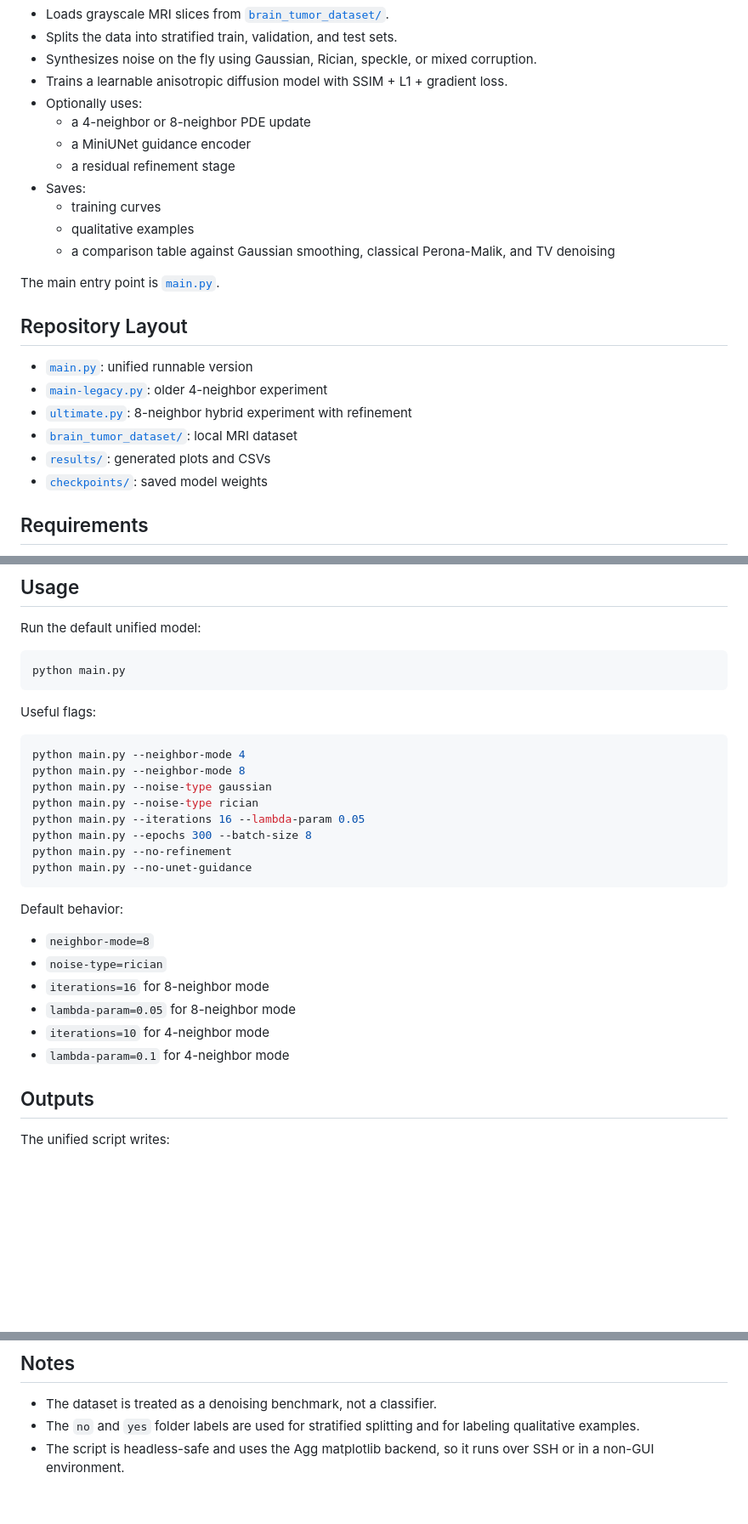
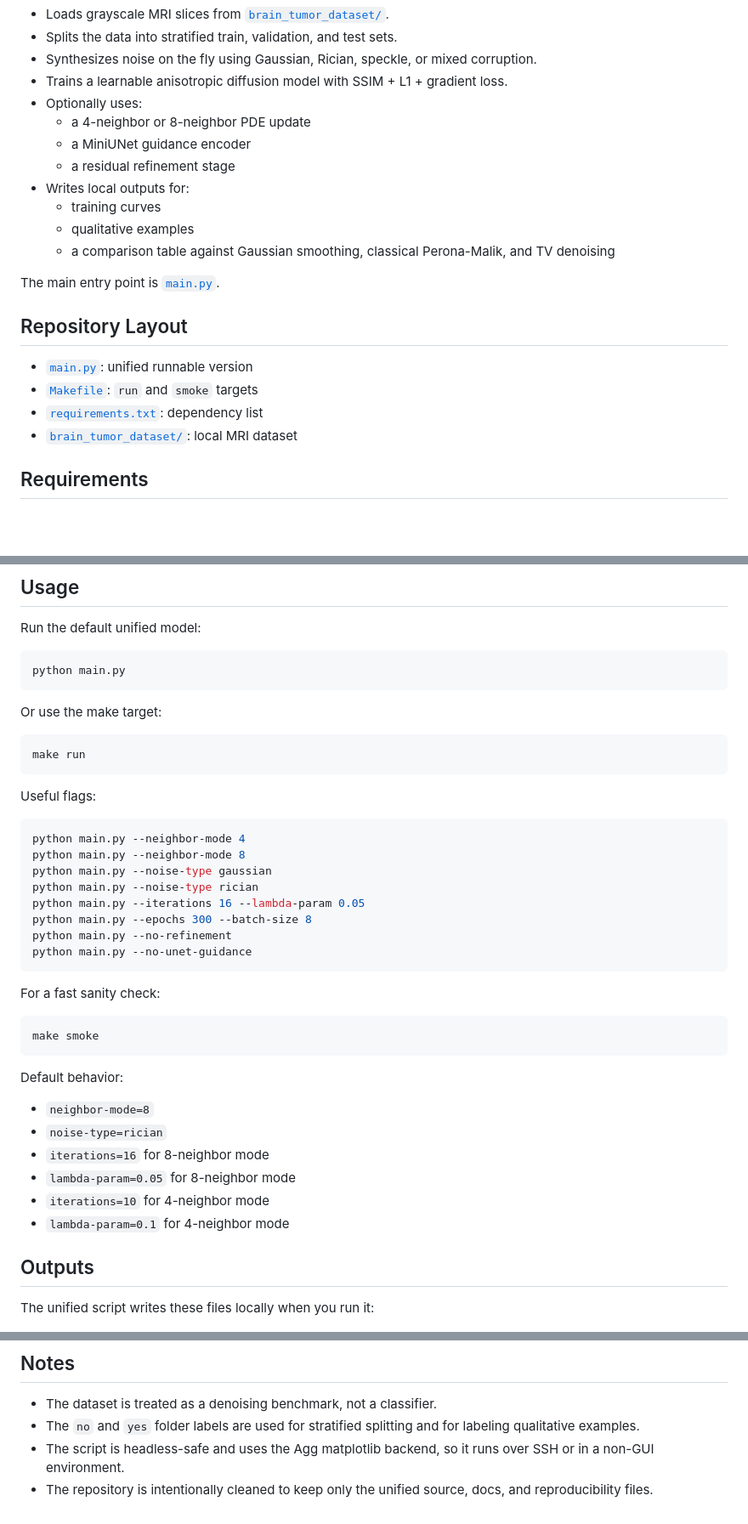
Before and after one commit to tushar-nayak/neural-anisotropic-diffusion, a Markdown page: README.md, 3 parts joined by grey strips. Shown at 85% size. Drawn GitHub-style; blank space fills up the shorter version.

Commit message:
Update README for cleaned branch

````diff
--- a/README.md
+++ b/README.md
@@ -12,7 +12,7 @@ This repository contains a unified, working version of a learned Perona-Malik st
   - a 4-neighbor or 8-neighbor PDE update
   - a MiniUNet guidance encoder
   - a residual refinement stage
-- Saves:
+- Writes local outputs for:
   - training curves
   - qualitative examples
   - a comparison table against Gaussian smoothing, classical Perona-Malik, and TV denoising
@@ -22,11 +22,9 @@ The main entry point is [`main.py`](/home/sofa/host_dir/nad/neural-anisotropic-d
 ## Repository Layout
 
 - [`main.py`](/home/sofa/host_dir/nad/neural-anisotropic-diffusion/main.py): unified runnable version
-- [`main-legacy.py`](/home/sofa/host_dir/nad/neural-anisotropic-diffusion/main-legacy.py): older 4-neighbor experiment
-- [`ultimate.py`](/home/sofa/host_dir/nad/neural-anisotropic-diffusion/ultimate.py): 8-neighbor hybrid experiment with refinement
+- [`Makefile`](/home/sofa/host_dir/nad/neural-anisotropic-diffusion/Makefile): `run` and `smoke` targets
+- [`requirements.txt`](/home/sofa/host_dir/nad/neural-anisotropic-diffusion/requirements.txt): dependency list
 - [`brain_tumor_dataset/`](/home/sofa/host_dir/nad/neural-anisotropic-diffusion/brain_tumor_dataset): local MRI dataset
-- [`results/`](/home/sofa/host_dir/nad/neural-anisotropic-diffusion/results): generated plots and CSVs
-- [`checkpoints/`](/home/sofa/host_dir/nad/neural-anisotropic-diffusion/checkpoints): saved model weights
 
 ## Requirements
 
@@ -55,6 +53,12 @@ Run the default unified model:
 python main.py
 ```
 
+Or use the make target:
+
+```bash
+make run
+```
+
 Useful flags:
 
 ```bash
@@ -68,6 +72,12 @@ python main.py --no-refinement
 python main.py --no-unet-guidance
 ```
 
+For a fast sanity check:
+
+```bash
+make smoke
+```
+
 Default behavior:
 
 - `neighbor-mode=8`
@@ -79,5 +89,5 @@ Default behavior:
 
 ## Outputs
 
-The unified script writes:
+The unified script writes these files locally when you run it:
 
@@ -91,3 +101,4 @@ The unified script writes:
 - The dataset is treated as a denoising benchmark, not a classifier.
 - The `no` and `yes` folder labels are used for stratified splitting and for labeling qualitative examples.
 - The script is headless-safe and uses the Agg matplotlib backend, so it runs over SSH or in a non-GUI environment.
+- The repository is intentionally cleaned to keep only the unified source, docs, and reproducibility files.
````
Also changed, not shown: other parts of README.md (+4 -4 lines).
